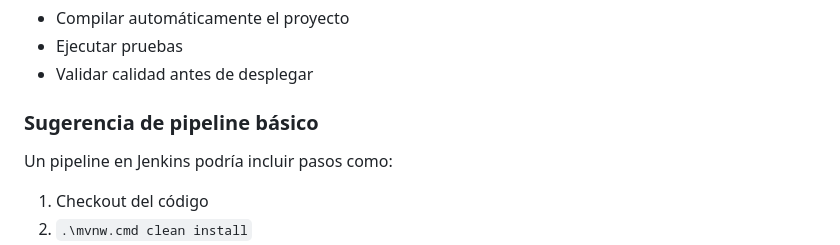
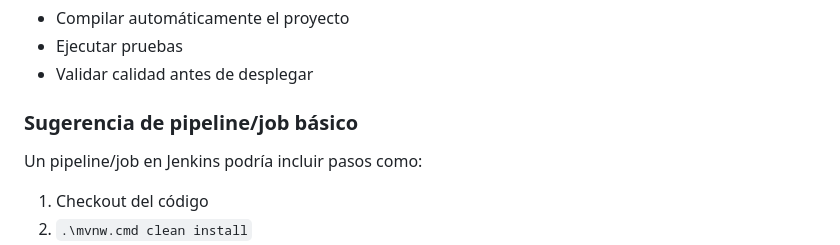
Before and after one commit to Maamartinezr/Backend-II_Sumativa_S6_Grupo5, a Markdown page: README.md, the part around the change. GitHub-like rendering.

Commit message:
Revise Jenkins pipeline suggestion section
Updated section title and description for Jenkins pipeline suggestion.

```diff
--- a/README.md
+++ b/README.md
@@ -374,8 +374,8 @@ El repositorio menciona uso de **Jenkins**, por lo que puede integrarse en un fl
 - Ejecutar pruebas
 - Validar calidad antes de desplegar
 
-### Sugerencia de pipeline básico
-Un pipeline en Jenkins podría incluir pasos como:
+### Sugerencia de pipeline/job básico
+Un pipeline/job en Jenkins podría incluir pasos como:
 
 1. Checkout del código
 2. `.\mvnw.cmd clean install`
```
